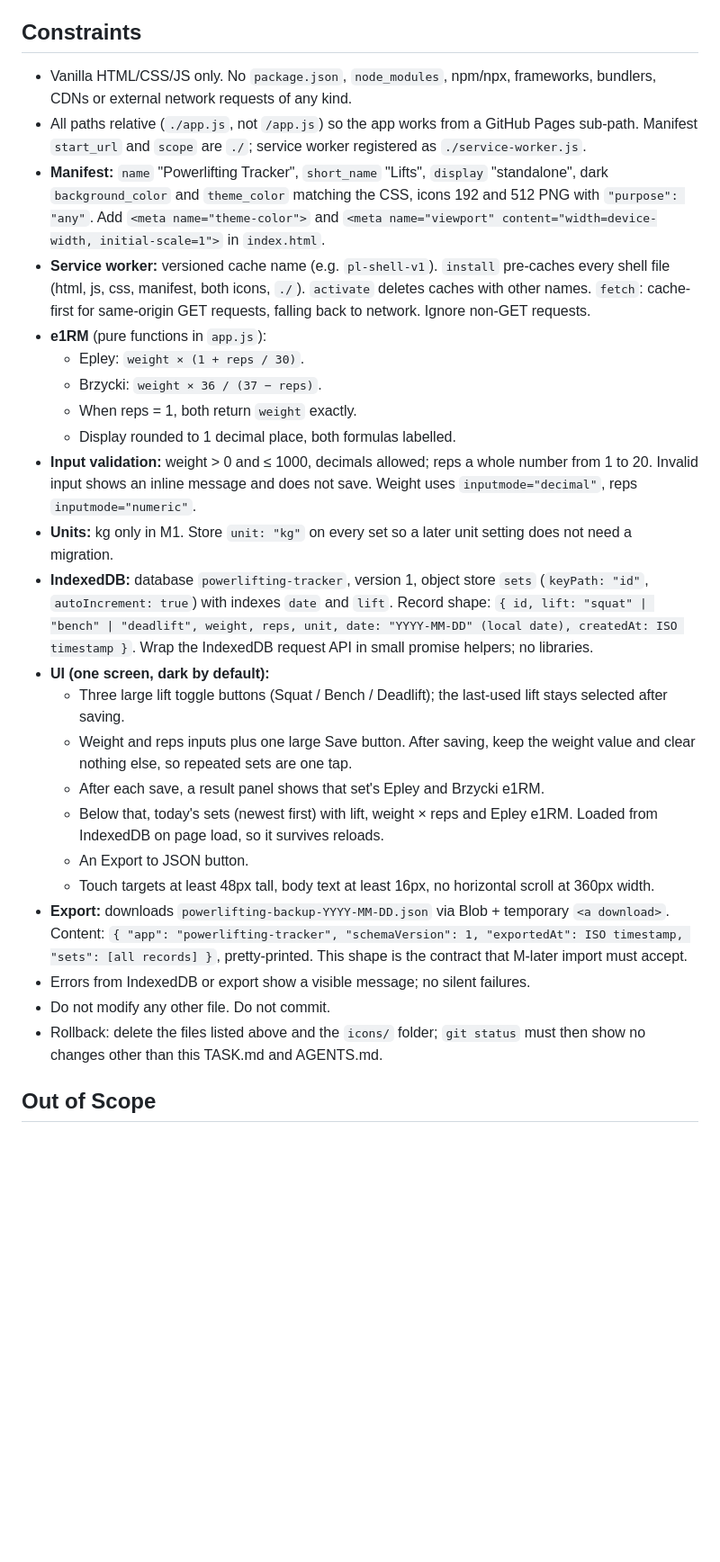
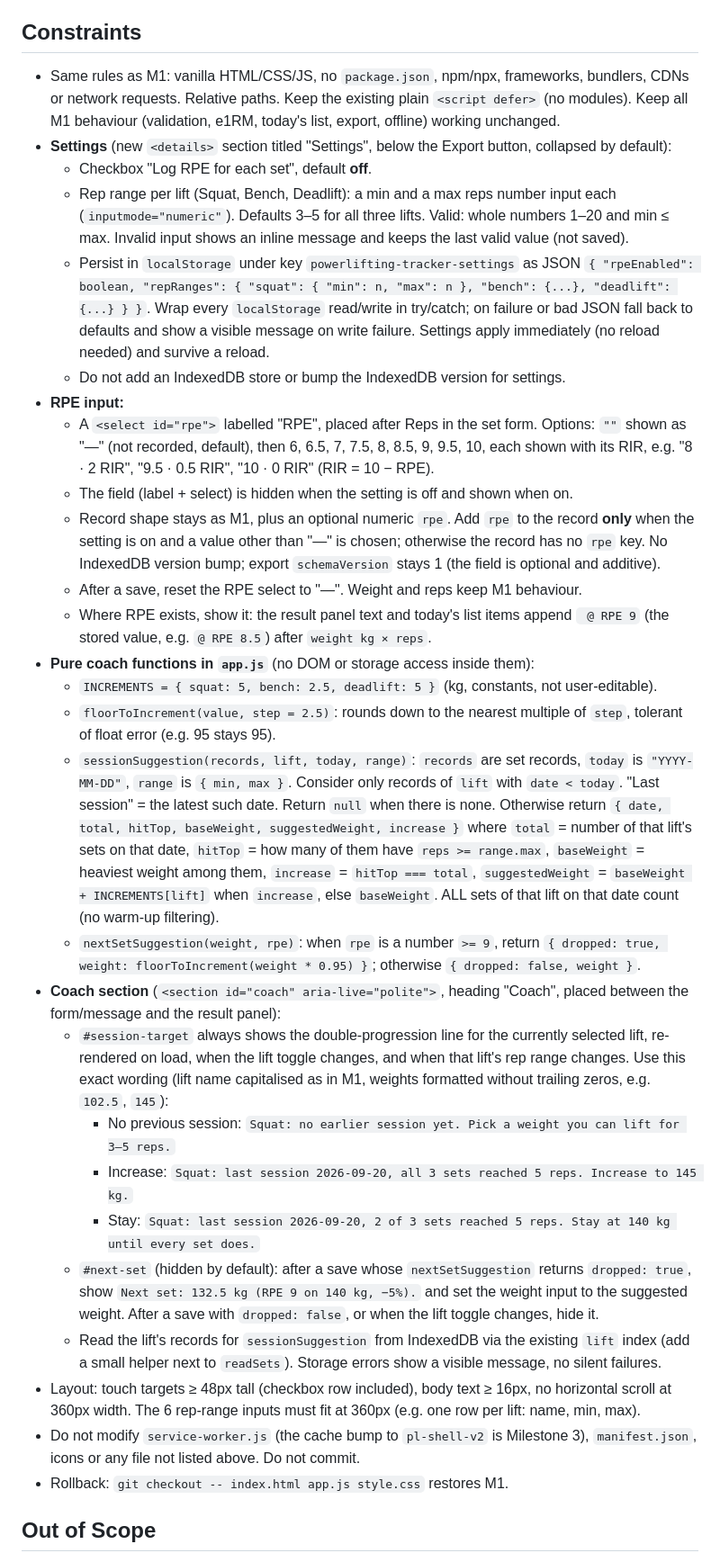
Before and after one commit to MADINATOR6/powerlifting-tracker, a Markdown page: TASK.md, the part around one of its changes. Shown at 90% size. Drawn GitHub-style; blank space fills up the shorter version.

Commit message:
Plan Milestone 2

```diff
--- a/TASK.md
+++ b/TASK.md
@@ -18,29 +17,33 @@ All new, at the repo root:
 
 ## Constraints
 <!-- Important requirements and things that must not change. -->
-- Vanilla HTML/CSS/JS only. No `package.json`, `node_modules`, npm/npx, frameworks, bundlers, CDNs or external network requests of any kind.
-- All paths relative (`./app.js`, not `/app.js`) so the app works from a GitHub Pages sub-path. Manifest `start_url` and `scope` are `./`; service worker registered as `./service-worker.js`.
-- **Manifest:** `name` "Powerlifting Tracker", `short_name` "Lifts", `display` "standalone", dark `background_color` and `theme_color` matching the CSS, icons 192 and 512 PNG with `"purpose": "any"`. Add `<meta name="theme-color">` and `<meta name="viewport" content="width=device-width, initial-scale=1">` in `index.html`.
-- **Service worker:** versioned cache name (e.g. `pl-shell-v1`). `install` pre-caches every shell file (html, js, css, manifest, both icons, `./`). `activate` deletes caches with other names. `fetch`: cache-first for same-origin GET requests, falling back to network. Ignore non-GET requests.
-- **e1RM** (pure functions in `app.js`):
-  - Epley: `weight × (1 + reps / 30)`.
-  - Brzycki: `weight × 36 / (37 − reps)`.
-  - When reps = 1, both return `weight` exactly.
-  - Display rounded to 1 decimal place, both formulas labelled.
-- **Input validation:** weight > 0 and ≤ 1000, decimals allowed; reps a whole number from 1 to 20. Invalid input shows an inline message and does not save. Weight uses `inputmode="decimal"`, reps `inputmode="numeric"`.
-- **Units:** kg only in M1. Store `unit: "kg"` on every set so a later unit setting does not need a migration.
-- **IndexedDB:** database `powerlifting-tracker`, version 1, object store `sets` (`keyPath: "id"`, `autoIncrement: true`) with indexes `date` and `lift`. Record shape: `{ id, lift: "squat" | "bench" | "deadlift", weight, reps, unit, date: "YYYY-MM-DD" (local date), createdAt: ISO timestamp }`. Wrap the IndexedDB request API in small promise helpers; no libraries.
-- **UI (one screen, dark by default):**
-  - Three large lift toggle buttons (Squat / Bench / Deadlift); the last-used lift stays selected after saving.
-  - Weight and reps inputs plus one large Save button. After saving, keep the weight value and clear nothing else, so repeated sets are one tap.
-  - After each save, a result panel shows that set's Epley and Brzycki e1RM.
-  - Below that, today's sets (newest first) with lift, weight × reps and Epley e1RM. Loaded from IndexedDB on page load, so it survives reloads.
-  - An Export to JSON button.
-  - Touch targets at least 48px tall, body text at least 16px, no horizontal scroll at 360px width.
-- **Export:** downloads `powerlifting-backup-YYYY-MM-DD.json` via Blob + temporary `<a download>`. Content: `{ "app": "powerlifting-tracker", "schemaVersion": 1, "exportedAt": ISO timestamp, "sets": [all records] }`, pretty-printed. This shape is the contract that M-later import must accept.
-- Errors from IndexedDB or export show a visible message; no silent failures.
-- Do not modify any other file. Do not commit.
-- Rollback: delete the files listed above and the `icons/` folder; `git status` must then show no changes other than this TASK.md and AGENTS.md.
+- Same rules as M1: vanilla HTML/CSS/JS, no `package.json`, npm/npx, frameworks, bundlers, CDNs or network requests. Relative paths. Keep the existing plain `<script defer>` (no modules). Keep all M1 behaviour (validation, e1RM, today's list, export, offline) working unchanged.
+- **Settings** (new `<details>` section titled "Settings", below the Export button, collapsed by default):
+  - Checkbox "Log RPE for each set", default **off**.
+  - Rep range per lift (Squat, Bench, Deadlift): a min and a max reps number input each (`inputmode="numeric"`). Defaults 3–5 for all three lifts. Valid: whole numbers 1–20 and min ≤ max. Invalid input shows an inline message and keeps the last valid value (not saved).
+  - Persist in `localStorage` under key `powerlifting-tracker-settings` as JSON `{ "rpeEnabled": boolean, "repRanges": { "squat": { "min": n, "max": n }, "bench": {...}, "deadlift": {...} } }`. Wrap every `localStorage` read/write in try/catch; on failure or bad JSON fall back to defaults and show a visible message on write failure. Settings apply immediately (no reload needed) and survive a reload.
+  - Do not add an IndexedDB store or bump the IndexedDB version for settings.
+- **RPE input:**
+  - A `<select id="rpe">` labelled "RPE", placed after Reps in the set form. Options: `""` shown as "—" (not recorded, default), then 6, 6.5, 7, 7.5, 8, 8.5, 9, 9.5, 10, each shown with its RIR, e.g. "8 · 2 RIR", "9.5 · 0.5 RIR", "10 · 0 RIR" (RIR = 10 − RPE).
+  - The field (label + select) is hidden when the setting is off and shown when on.
+  - Record shape stays as M1, plus an optional numeric `rpe`. Add `rpe` to the record **only** when the setting is on and a value other than "—" is chosen; otherwise the record has no `rpe` key. No IndexedDB version bump; export `schemaVersion` stays 1 (the field is optional and additive).
+  - After a save, reset the RPE select to "—". Weight and reps keep M1 behaviour.
+  - Where RPE exists, show it: the result panel text and today's list items append ` @ RPE 9` (the stored value, e.g. `@ RPE 8.5`) after `weight kg × reps`.
+- **Pure coach functions in `app.js`** (no DOM or storage access inside them):
+  - `INCREMENTS = { squat: 5, bench: 2.5, deadlift: 5 }` (kg, constants, not user-editable).
+  - `floorToIncrement(value, step = 2.5)`: rounds down to the nearest multiple of `step`, tolerant of float error (e.g. 95 stays 95).
+  - `sessionSuggestion(records, lift, today, range)`: `records` are set records, `today` is `"YYYY-MM-DD"`, `range` is `{ min, max }`. Consider only records of `lift` with `date < today`. "Last session" = the latest such date. Return `null` when there is none. Otherwise return `{ date, total, hitTop, baseWeight, suggestedWeight, increase }` where `total` = number of that lift's sets on that date, `hitTop` = how many of them have `reps >= range.max`, `baseWeight` = heaviest weight among them, `increase` = `hitTop === total`, `suggestedWeight` = `baseWeight + INCREMENTS[lift]` when `increase`, else `baseWeight`. ALL sets of that lift on that date count (no warm-up filtering).
+  - `nextSetSuggestion(weight, rpe)`: when `rpe` is a number `>= 9`, return `{ dropped: true, weight: floorToIncrement(weight * 0.95) }`; otherwise `{ dropped: false, weight }`.
+- **Coach section** (`<section id="coach" aria-live="polite">`, heading "Coach", placed between the form/message and the result panel):
+  - `#session-target` always shows the double-progression line for the currently selected lift, re-rendered on load, when the lift toggle changes, and when that lift's rep range changes. Use this exact wording (lift name capitalised as in M1, weights formatted without trailing zeros, e.g. `102.5`, `145`):
+    - No previous session: `Squat: no earlier session yet. Pick a weight you can lift for 3–5 reps.`
+    - Increase: `Squat: last session 2026-09-20, all 3 sets reached 5 reps. Increase to 145 kg.`
+    - Stay: `Squat: last session 2026-09-20, 2 of 3 sets reached 5 reps. Stay at 140 kg until every set does.`
+  - `#next-set` (hidden by default): after a save whose `nextSetSuggestion` returns `dropped: true`, show `Next set: 132.5 kg (RPE 9 on 140 kg, −5%).` and set the weight input to the suggested weight. After a save with `dropped: false`, or when the lift toggle changes, hide it.
+  - Read the lift's records for `sessionSuggestion` from IndexedDB via the existing `lift` index (add a small helper next to `readSets`). Storage errors show a visible message, no silent failures.
+- Layout: touch targets ≥ 48px tall (checkbox row included), body text ≥ 16px, no horizontal scroll at 360px width. The 6 rep-range inputs must fit at 360px (e.g. one row per lift: name, min, max).
+- Do not modify `service-worker.js` (the cache bump to `pl-shell-v2` is Milestone 3), `manifest.json`, icons or any file not listed above. Do not commit.
+- Rollback: `git checkout -- index.html app.js style.css` restores M1.
 
 ## Out of Scope
 <!-- Adjacent work that must NOT be done. -->
```
Also changed, not shown: other parts of TASK.md (+24 -25 lines).
